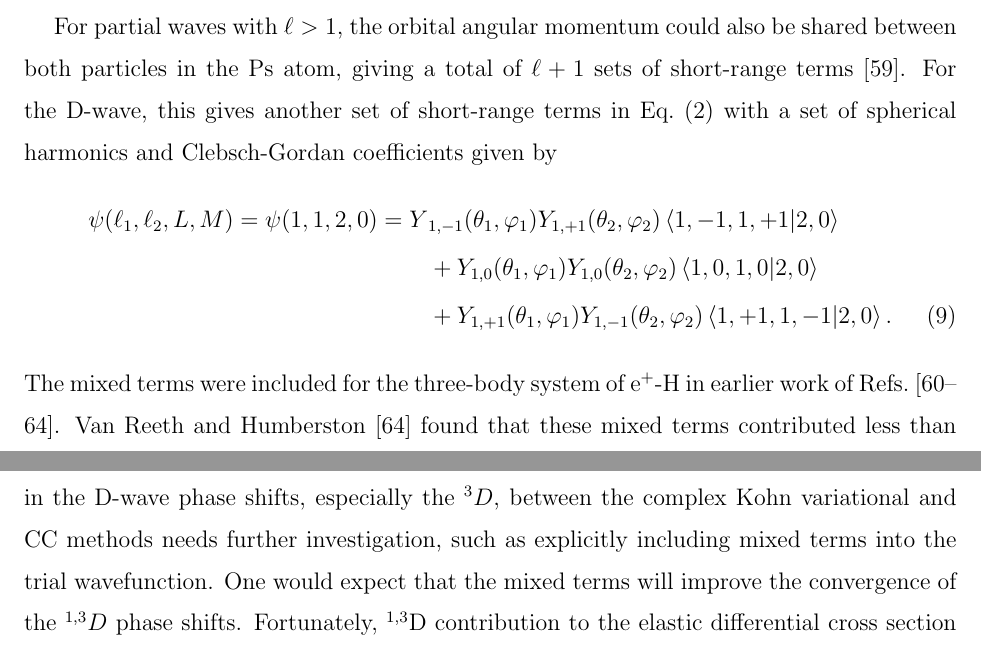
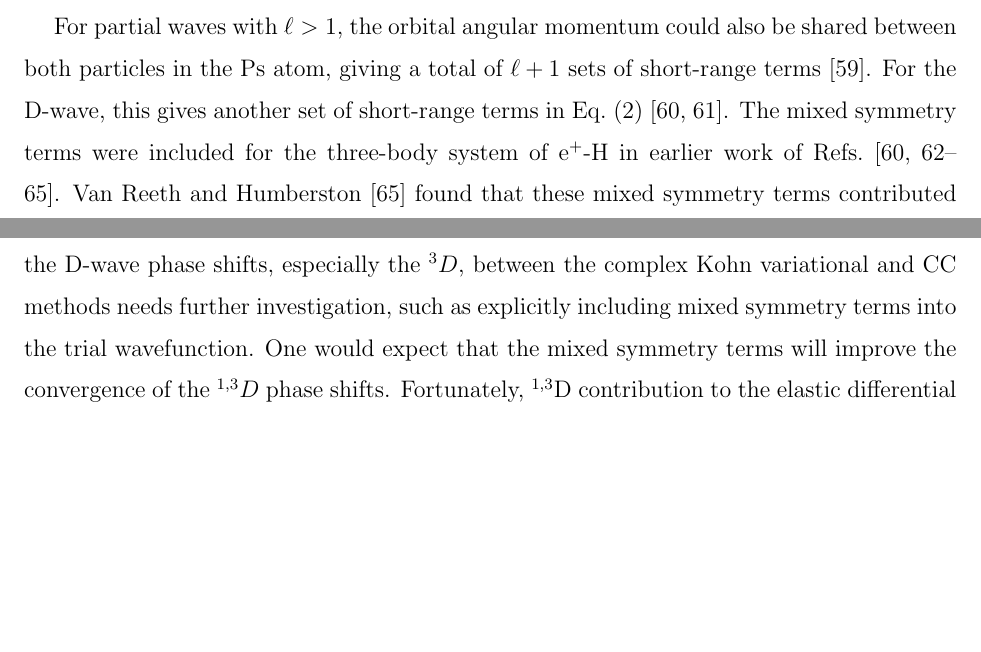
Before and after one commit to DentonW/Papers, a LaTeX paper (PRA PsH/PRA-PsH-Draft.tex): two parts of pages 7 and 28 of 35, joined at a grey line, cut so that both start at the same text, the shorter picture padded with empty space. Compiled offline with pdfLaTeX.

Commit message:
- Paper: Removed mixed term equation

```diff
--- a/PRA PsH/PRA-PsH-Draft.tex
+++ b/PRA PsH/PRA-PsH-Draft.tex
@@ -407,20 +407,9 @@ For partial waves with $\ell>1$, the orbital angular momentum could also be
 shared between both particles in the Ps atom, giving a total of
 $\ell + 1$ sets of short-range terms \cite{Schwartz1961a}. For the
 D-wave, this gives another set of short-range terms in
-Eq.~(\ref{eq:TrialWaveHigher}) with a set of spherical harmonics and
-Clebsch-Gordan coefficients given by
-\begin{align}
-\label{sec:MixedTerms}
-\psi(\ell_1,\ell_2,L,M) = \psi(1,1,2,0) = Y&_{1,-1}(\theta_1,\varphi_1) Y_{1,+1}(\theta_2,\varphi_2)
-    \left< 1,-1,1,+1 | 2,0 \right> \nonumber \\
-&+ Y_{1,0}(\theta_1,\varphi_1) Y_{1,0}(\theta_2,\varphi_2)
-    \left< 1,0,1,0 | 2,0 \right> \nonumber \\
-&+ Y_{1,+1}(\theta_1,\varphi_1) Y_{1,-1}(\theta_2,\varphi_2)
-   \left< 1,+1,1,-1 | 2,0 \right>.
-\end{align}
-The mixed terms were included for the three-body system of e$^+$-H in earlier
-work of
+Eq.~(\ref{eq:TrialWaveHigher}) \cite{Humberston1997,VanReethThesis}.
+The mixed symmetry terms were included for the three-body system of e$^+$-H
+in earlier work of
 Refs.~\cite{Brown1985a,BrownThesis,WattsThesis,Humberston1997,VanReeth1997}.
 Van Reeth and Humberston \cite{VanReeth1997} found that these
-mixed terms contributed less than 1.5\% to the $K$ matrix elements for e$^+$-H
-scattering, but this result now appears to be in error.
+mixed symmetry terms contributed less than 1.5\% to the $K$ matrix elements
@@ -1641,8 +1632,8 @@ us to obtain more stable phase shifts.
 The $^{1,3}S$ and $^{1,3}P$ phase shifts can be considered benchmark results.
 The discrepancy in the D-wave phase shifts, especially the $^3D$, between the
 complex Kohn variational and CC methods needs further investigation, such as
-explicitly including mixed terms into the trial wavefunction. One would
-expect that the mixed terms will improve the convergence of the $^{1,3}D$
+explicitly including mixed symmetry terms into the trial wavefunction. One would
+expect that the mixed symmetry terms will improve the convergence of the $^{1,3}D$
 phase shifts. Fortunately, $^{1,3}$D contribution to the elastic differential
 cross section is small and the $^1$D resonance computed with the complex Kohn
 phase shifts is reasonably good, providing some confidence in the reliability
```
Also changed, not shown: Dissertation/D-Wave.tex (+11 -0 lines), PRA PsH/PRA-PsH-Draft.bib (+11 -0 lines), PRA PsH/PRA-PsH-Draft.tex (26 more changed lines).
